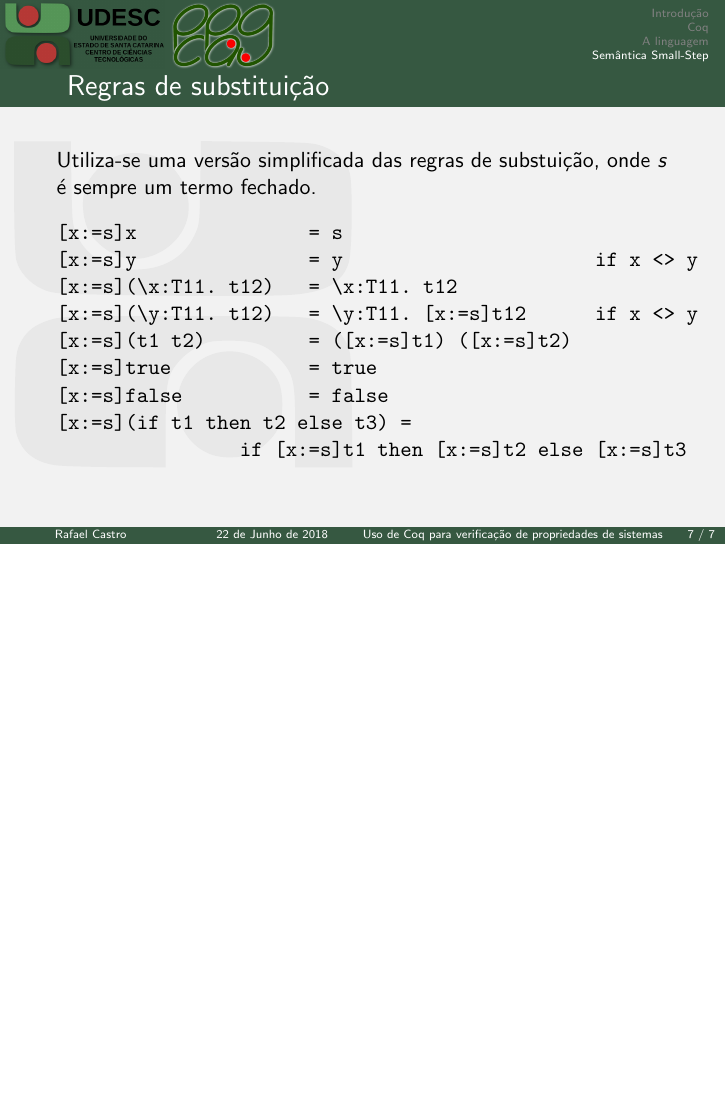
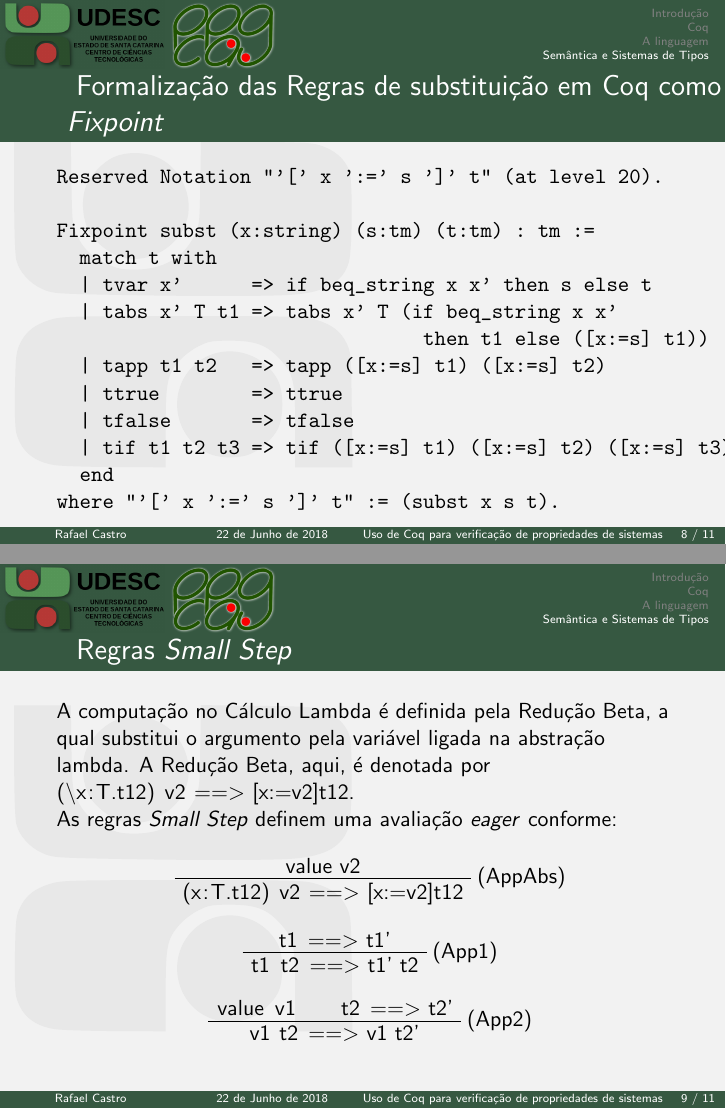
Before and after one commit to rafaelcgs10/Latex-Beamer-UDESC, LaTeX slides (main.tex): page 7 of 7 before the commit and pages 8 and 9 of 11 after it, the two joined at a grey line, the shorter picture padded with empty space. Compiled offline with pdfLaTeX; the source files are stored in an older character set and shown here as Unicode.

Commit message:
semantica small step

```diff
--- a/main.tex
+++ b/main.tex
@@ -1,10 +1,11 @@
-
 \documentclass{beamer}
 
 \usepackage{graphicx,hyperref,udesc,url}
 \usepackage[latin1]{inputenc}
 %\usepackage[T1]{fontenc}
+\usepackage{listings}
 \usepackage{booktabs}
+\usepackage{bussproofs}
 \usepackage[portuges]{babel}
 
 
@@ -96,7 +97,7 @@ Inductive tm : Type :=
 \end{verbatim}
 \end{frame}
 
-\section{Semântica Small-Step}
+\section{Semântica e Sistemas de Tipos}
 \begin{frame}[fragile]
 \frametitle{Semântica Small-Step}
 \begin{itemize}
@@ -122,3 +123,50 @@ Utiliza-se uma versão simplificada das regras de substuição, onde $s$ é semp
 \end{verbatim}
 \end{frame}
 
+\begin{frame}[fragile]
+\frametitle{ Formalização das Regras de substituição em Coq como \textit{Fixpoint}}
+
+\begin{verbatim}
+Reserved Notation "'[' x ':=' s ']' t" (at level 20).
+
+Fixpoint subst (x:string) (s:tm) (t:tm) : tm :=
+  match t with
+  | tvar x'      => if beq_string x x' then s else t
+  | tabs x' T t1 => tabs x' T (if beq_string x x'
+                                then t1 else ([x:=s] t1))
+  | tapp t1 t2   => tapp ([x:=s] t1) ([x:=s] t2)
+  | ttrue        => ttrue
+  | tfalse       => tfalse
+  | tif t1 t2 t3 => tif ([x:=s] t1) ([x:=s] t2) ([x:=s] t3)
+  end
+where "'[' x ':=' s ']' t" := (subst x s t).
+\end{verbatim}
+\end{frame}
+
+\begin{frame}[fragile]
+\frametitle{ Regras \textit{Small Step}}
+A computação no Cálculo Lambda é definida pela Redução Beta, a qual substitui o
+argumento pela variável ligada na abstração lambda. A Redução Beta, aqui, é denotada por
+\lstinline{(\x:T.t12) v2 ==> [x:=v2]t12}.
+
+As regras \textit{Small Step} definem uma avaliação \textit{eager} conforme:
+\begin{prooftree}
+  \AxiomC{value v2}
+  \RightLabel{(AppAbs)}
+  \UnaryInfC{(\lstinline{\x:T.t12) v2 ==> [x:=v2]t12}}
+\end{prooftree}
+\begin{prooftree}
+  \AxiomC{\lstinline{t1 ==> t1'}}
+  \RightLabel{(App1)}
+  \UnaryInfC{\lstinline{t1 t2 ==> t1' t2}}
+\end{prooftree}
+\begin{prooftree}
+  \AxiomC{\lstinline{value v1}}
+  \AxiomC{\lstinline{t2 ==> t2'}}
+  \RightLabel{(App2)}
+  \BinaryInfC{\lstinline{v1 t2 ==> v1 t2'}}
+\end{prooftree}
+\end{frame}
+
+\begin{frame}[fragile]
+\frametitle{ Regras \textit{Small Step}}
@@ -124,0 +197,8 @@ Utiliza-se uma versão simplificada das regras de substuição, onde $s$ é semp
+  | ST_AppAbs : forall x T t12 v2,
+         value v2 ->
+         (tapp (tabs x T t12) v2) ==> [x:=v2]t12
+  | ST_App1 : forall t1 t1' t2,
+         t1 ==> t1' ->
+         tapp t1 t2 ==> tapp t1' t2
+  | ST_App2 : forall v1 t2 t2',
+         value v1 -> t2 ==> t2' ->
```
Also changed, not shown: main.tex (30 more changed lines).
